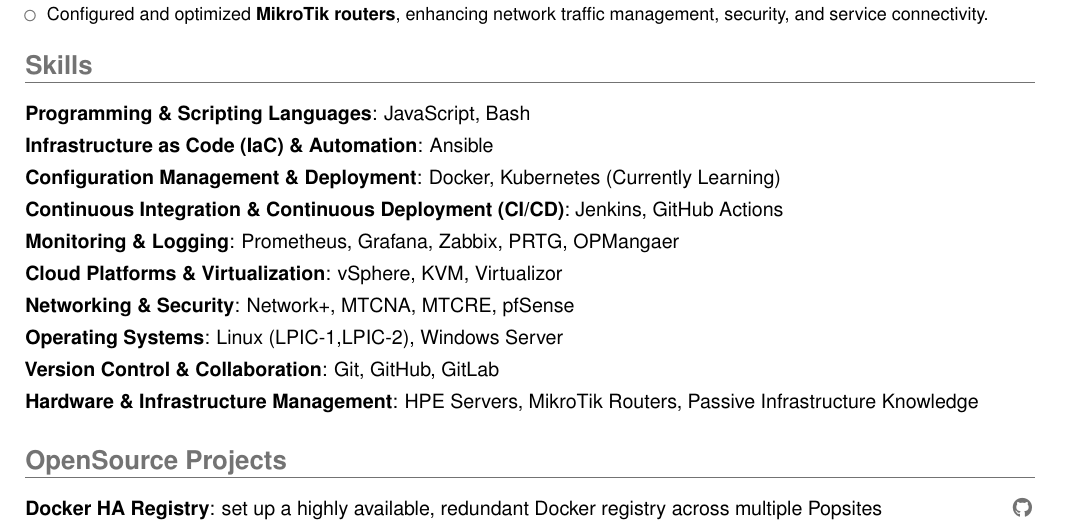
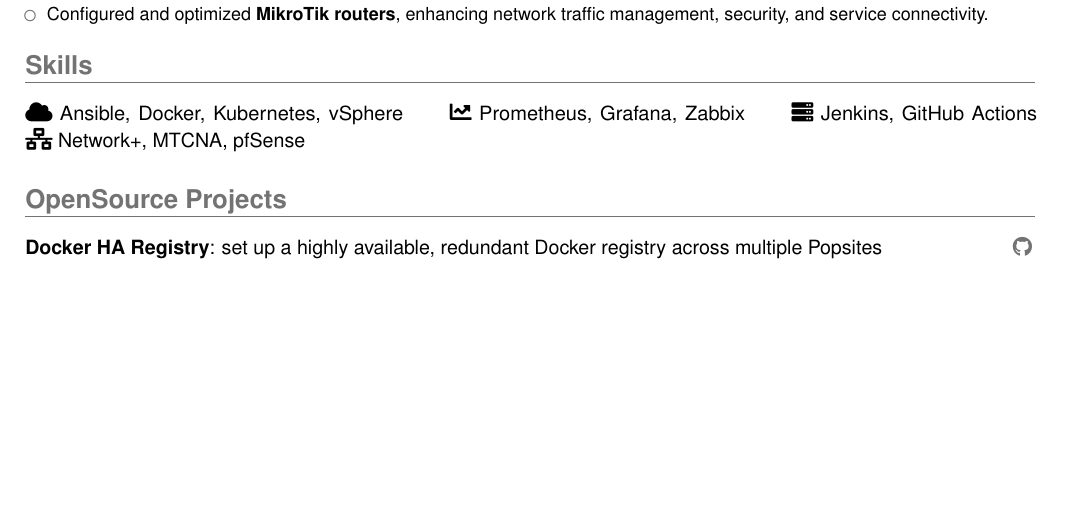
Before and after one commit to SinaAboutalebi/SinaAboutalebi.pdf, a LaTeX CV (src/main.tex, which reads src/cv/skills.tex): part of page 1 of 2 before the commit and part of the page after it, cut so that both start at the same text, the shorter picture padded with empty space. Compiled offline with pdfLaTeX.

Commit message:
feat: update and redesing skills

```diff
--- a/src/cv/skills.tex
+++ b/src/cv/skills.tex
@@ -1,12 +1,8 @@
 \section{Skills}
-
-\cvline{Programming \& Scripting Languages}{JavaScript, Bash}
-\cvline{Infrastructure as Code (IaC) \& Automation}{Ansible}
-\cvline{Configuration Management \& Deployment}{Docker, Kubernetes (Currently Learning)}
-\cvline{Continuous Integration \& Continuous Deployment (CI/CD)}{Jenkins, GitHub Actions}
-\cvline{Monitoring \& Logging}{Prometheus, Grafana, Zabbix, PRTG, OPMangaer}
-\cvline{Cloud Platforms \& Virtualization}{vSphere, KVM, Virtualizor}
-\cvline{Networking \& Security}{Network+, MTCNA, MTCRE, pfSense}
-\cvline{Operating Systems}{Linux (LPIC-1,LPIC-2), Windows Server}
-\cvline{Version Control \& Collaboration}{Git, GitHub, GitLab}
-\cvline{Hardware \& Infrastructure Management}{HPE Servers, MikroTik Routers, Passive Infrastructure Knowledge}
+\cvitem{}{
+    \faCloud\ Ansible, Docker, Kubernetes, vSphere \qquad
+    \faChartLine\ Prometheus, Grafana, Zabbix \qquad
+    \faServer\ Jenkins, GitHub Actions \qquad
+    \faNetworkWired\ Network+, MTCNA, pfSense \qquad
+    %\faCode\ JavaScript, Bash \quad
+}
```
